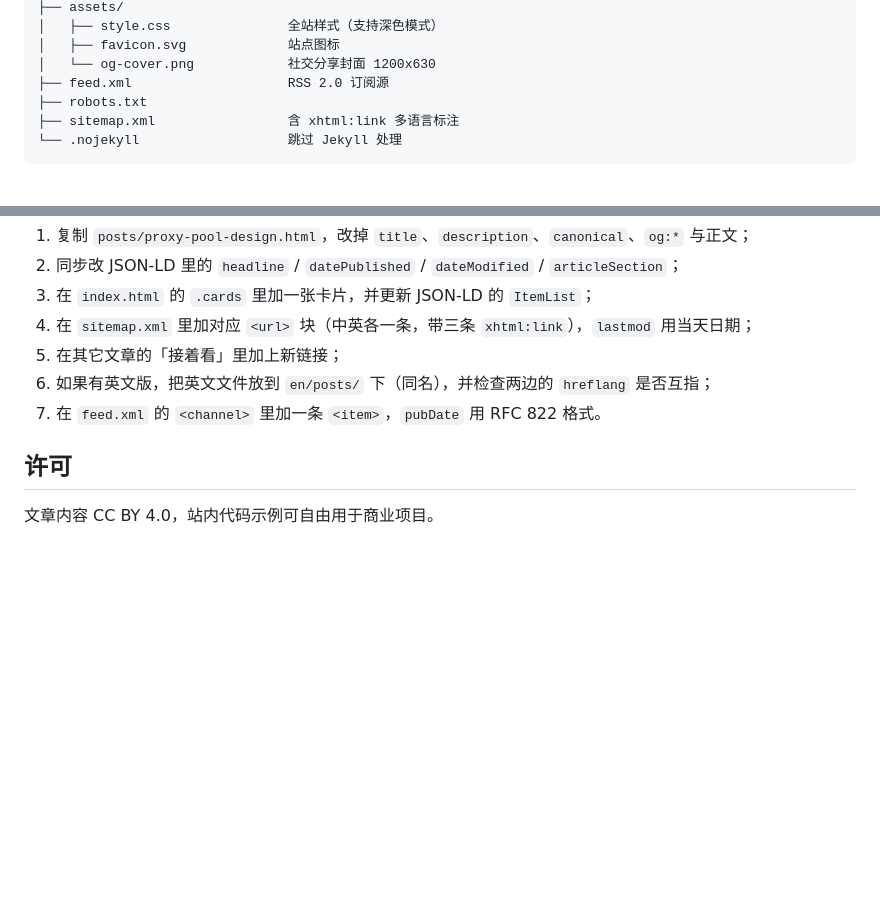
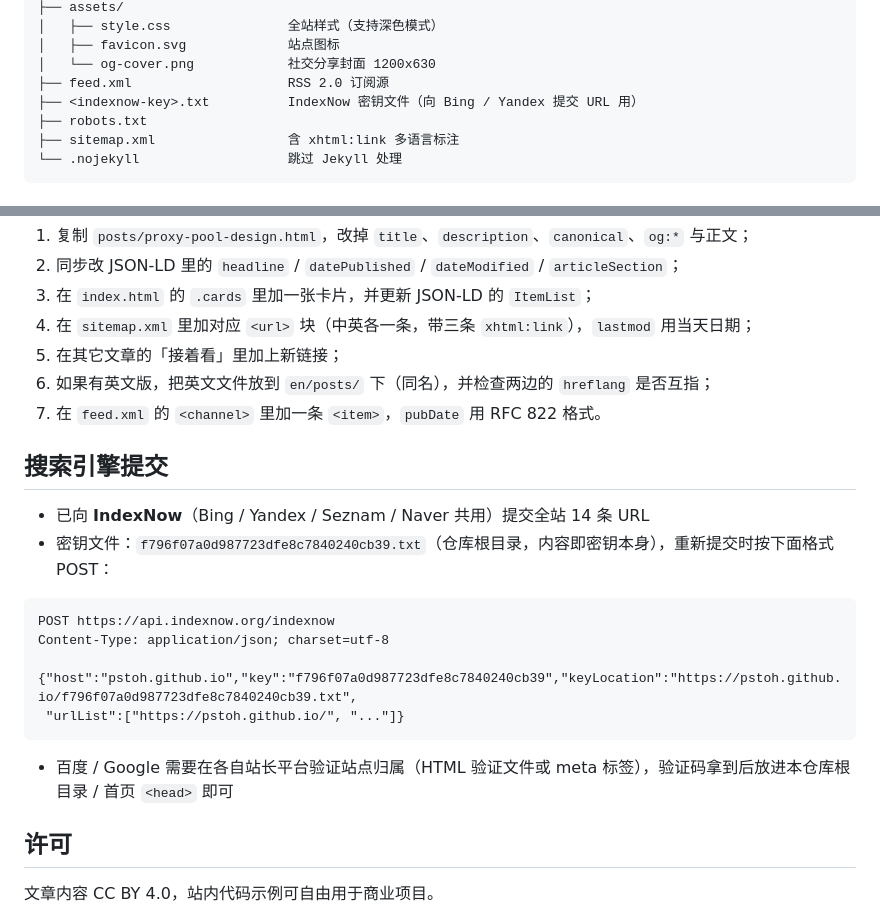
Before and after one commit to pstoh/pstoh.github.io, a Markdown page: README.md, 2 parts joined by grey strips. Drawn GitHub-style; blank space fills up the shorter version.

Commit message:
docs: 补充搜索引擎提交说明与 IndexNow 密钥文件用途

````diff
--- a/README.md
+++ b/README.md
@@ -27,6 +27,7 @@
 │   ├── favicon.svg             站点图标
 │   └── og-cover.png            社交分享封面 1200x630
 ├── feed.xml                    RSS 2.0 订阅源
+├── <indexnow-key>.txt          IndexNow 密钥文件（向 Bing / Yandex 提交 URL 用）
 ├── robots.txt
 ├── sitemap.xml                 含 xhtml:link 多语言标注
 └── .nojekyll                   跳过 Jekyll 处理
@@ -69,6 +70,21 @@ git push -u origin main
 6. 如果有英文版，把英文文件放到 `en/posts/` 下（同名），并检查两边的 `hreflang` 是否互指；
 7. 在 `feed.xml` 的 `<channel>` 里加一条 `<item>`，`pubDate` 用 RFC 822 格式。
 
+## 搜索引擎提交
+
+- 已向 **IndexNow**（Bing / Yandex / Seznam / Naver 共用）提交全站 14 条 URL
+- 密钥文件：`f796f07a0d987723dfe8c7840240cb39.txt`（仓库根目录，内容即密钥本身），重新提交时按下面格式 POST：
+
+```
+POST https://api.indexnow.org/indexnow
+Content-Type: application/json; charset=utf-8
+
+{"host":"pstoh.github.io","key":"f796f07a0d987723dfe8c7840240cb39","keyLocation":"https://pstoh.github.io/f796f07a0d987723dfe8c7840240cb39.txt",
+ "urlList":["https://pstoh.github.io/", "..."]}
+```
+
+- 百度 / Google 需要在各自站长平台验证站点归属（HTML 验证文件或 meta 标签），验证码拿到后放进本仓库根目录 / 首页 `<head>` 即可
+
 ## 许可
 
 文章内容 CC BY 4.0，站内代码示例可自由用于商业项目。
````
